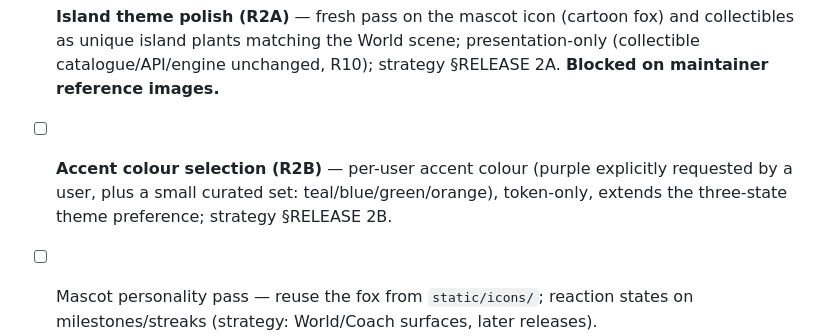
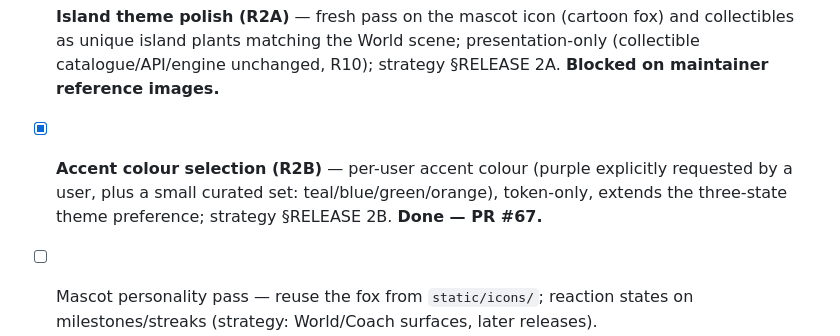
Before and after one commit to EnigmaJazz/weight-loss, a Markdown page: docs/backlog.md, the part around the change. GitHub-like rendering.

Commit message:
chore(backlog): mark R2B accent colour done (PR #67)

```diff
--- a/docs/backlog.md
+++ b/docs/backlog.md
@@ -28,6 +28,6 @@ Shipped:
 
 Backlog:
 - [ ] **Island theme polish (R2A)** — fresh pass on the mascot icon (cartoon fox) and collectibles as unique island plants matching the World scene; presentation-only (collectible catalogue/API/engine unchanged, R10); strategy §RELEASE 2A. **Blocked on maintainer reference images.**
-- [ ] **Accent colour selection (R2B)** — per-user accent colour (purple explicitly requested by a user, plus a small curated set: teal/blue/green/orange), token-only, extends the three-state theme preference; strategy §RELEASE 2B.
+- [x] **Accent colour selection (R2B)** — per-user accent colour (purple explicitly requested by a user, plus a small curated set: teal/blue/green/orange), token-only, extends the three-state theme preference; strategy §RELEASE 2B. **Done — PR #67.**
 - [ ] Mascot personality pass — reuse the fox from `static/icons/`; reaction states on milestones/streaks (strategy: World/Coach surfaces, later releases).
 - [ ] Coach + World screens (R3+) — personalised recommendations and progression maps per strategy.
```
